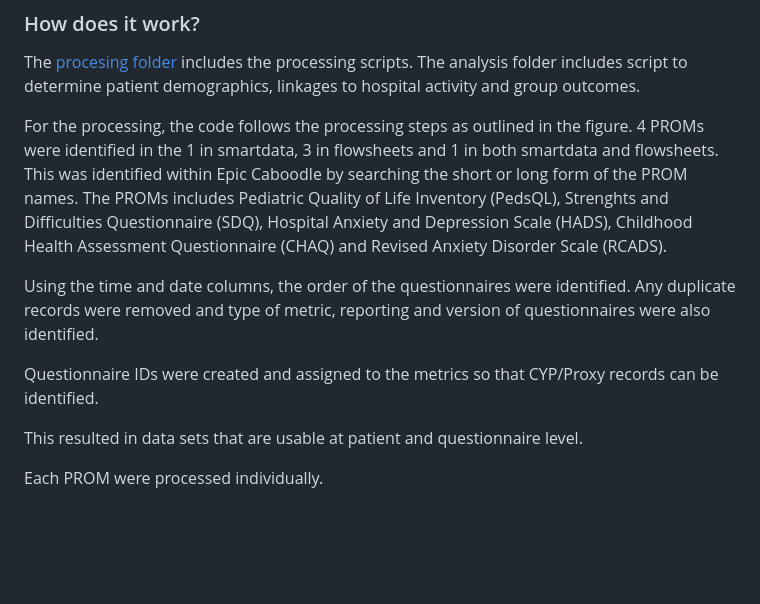
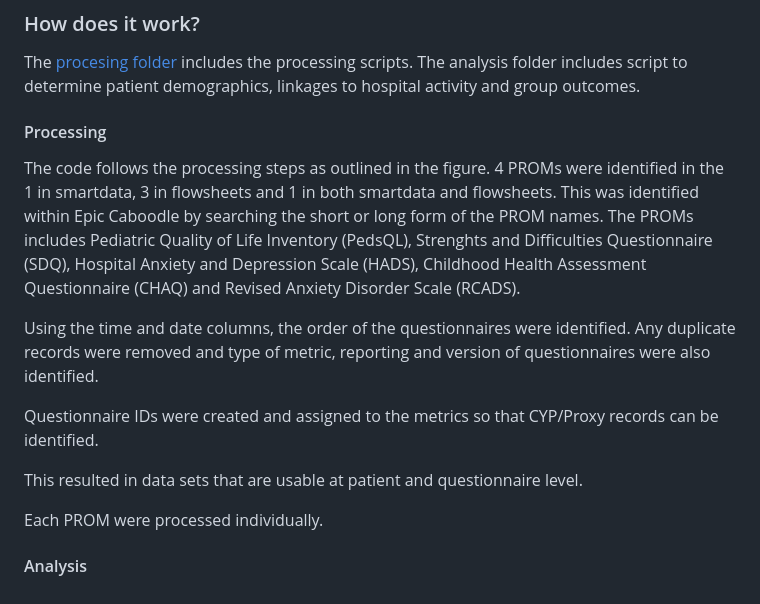
Before and after one commit to goshdrive/routinely_collect_PROMs_at_GOSH, a Markdown page: README.md, the part around the change. Drawn GitHub-style; blank space fills up the shorter version.

```diff
--- a/README.md
+++ b/README.md
@@ -26,7 +26,8 @@ The steps taken to process the PROMs data for further analyses were assessed. Th
 
 The [procesing folder](https://github.com/goshdrive/routinely_collect_PROMs_at_GOSH/tree/main/PROMs_processing) includes the processing scripts. The analysis folder includes script to determine patient demographics, linkages to hospital activity and group outcomes.
 
-For the processing, the code follows the processing steps as outlined in the figure. 4 PROMs were identified in the  1 in smartdata, 3 in flowsheets and 1 in both smartdata and flowsheets. This was identified within Epic Caboodle by searching the short or long form of the PROM names. The PROMs includes Pediatric Quality of Life Inventory (PedsQL), Strenghts and Difficulties Questionnaire (SDQ), Hospital Anxiety and Depression Scale (HADS), Childhood Health Assessment Questionnaire (CHAQ) and Revised Anxiety Disorder Scale (RCADS).
+#### Processing
+The code follows the processing steps as outlined in the figure. 4 PROMs were identified in the  1 in smartdata, 3 in flowsheets and 1 in both smartdata and flowsheets. This was identified within Epic Caboodle by searching the short or long form of the PROM names. The PROMs includes Pediatric Quality of Life Inventory (PedsQL), Strenghts and Difficulties Questionnaire (SDQ), Hospital Anxiety and Depression Scale (HADS), Childhood Health Assessment Questionnaire (CHAQ) and Revised Anxiety Disorder Scale (RCADS).
 
 Using the time and date columns, the order of the questionnaires were identified. Any duplicate records were removed and type of metric, reporting and version of questionnaires were also identified.
 
@@ -35,3 +36,5 @@ Questionnaire IDs were created and assigned to the metrics so that CYP/Proxy rec
 This resulted in data sets that are usable at patient and questionnaire level.
 
 Each PROM were processed individually.
+
+#### Analysis
```
